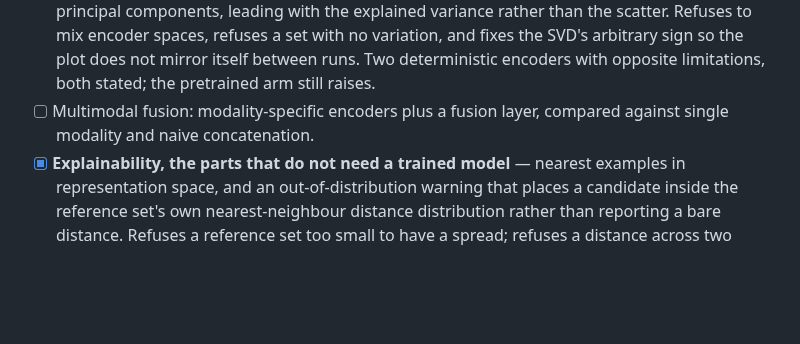
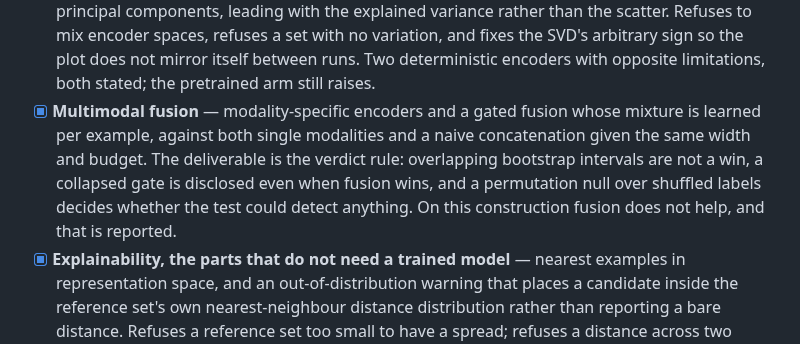
Before and after one commit to TheScienceCo/Peptide-Suite, a Markdown page: ROADMAP.md, the part around the change. Rendered like a GitHub page; blank space fills up the shorter version.

```diff
--- a/ROADMAP.md
+++ b/ROADMAP.md
@@ -115,8 +115,13 @@ Remaining, and mostly blocked on data and weights rather than design:
       a set with no variation, and fixes the SVD's arbitrary sign so the plot
       does not mirror itself between runs. Two deterministic encoders with
       opposite limitations, both stated; the pretrained arm still raises.
-- [ ] Multimodal fusion: modality-specific encoders plus a fusion layer,
-      compared against single modality and naive concatenation.
+- [x] **Multimodal fusion** — modality-specific encoders and a gated fusion
+      whose mixture is learned per example, against both single modalities and
+      a naive concatenation given the same width and budget. The deliverable is
+      the verdict rule: overlapping bootstrap intervals are not a win, a
+      collapsed gate is disclosed even when fusion wins, and a permutation null
+      over shuffled labels decides whether the test could detect anything. On
+      this construction fusion does not help, and that is reported.
 - [x] **Explainability, the parts that do not need a trained model** — nearest
       examples in representation space, and an out-of-distribution warning that
       places a candidate inside the reference set's own nearest-neighbour
```
Also changed, not shown: README.md (+47 -0 lines), docs/screenshots/fusion-benefit.png (added), 7 other files.
